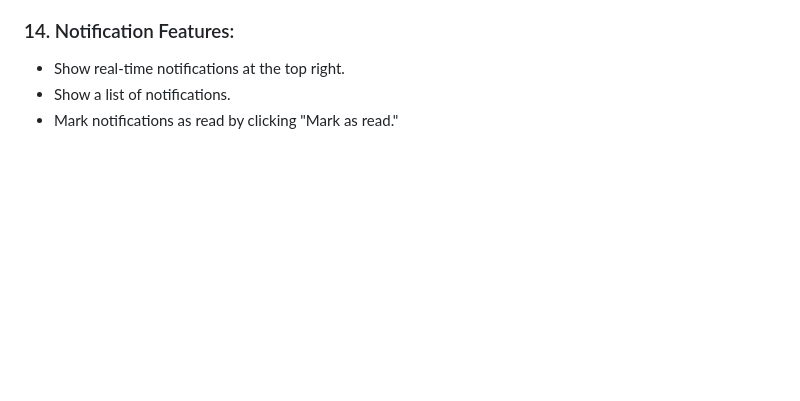
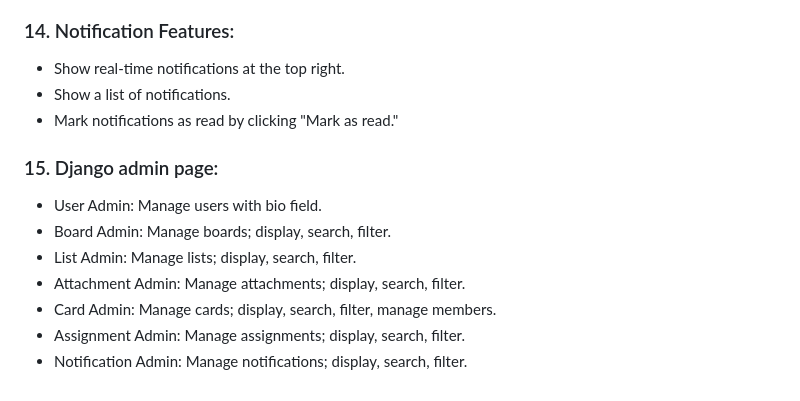
Before and after one commit to AnhtuanUit/task-platform, a Markdown page: README.md, the part around the change. Rendered like a GitHub page; blank space fills up the shorter version.

Commit message:
Update admin page part

```diff
--- a/README.md
+++ b/README.md
@@ -235,3 +235,13 @@ Boards, lists, and cards: using WebSocket.
 -   Show real-time notifications at the top right.
 -   Show a list of notifications.
 -   Mark notifications as read by clicking "Mark as read."
+
+### 15. Django admin page:
+
+-   User Admin: Manage users with bio field.
+-   Board Admin: Manage boards; display, search, filter.
+-   List Admin: Manage lists; display, search, filter.
+-   Attachment Admin: Manage attachments; display, search, filter.
+-   Card Admin: Manage cards; display, search, filter, manage members.
+-   Assignment Admin: Manage assignments; display, search, filter.
+-   Notification Admin: Manage notifications; display, search, filter.
```
